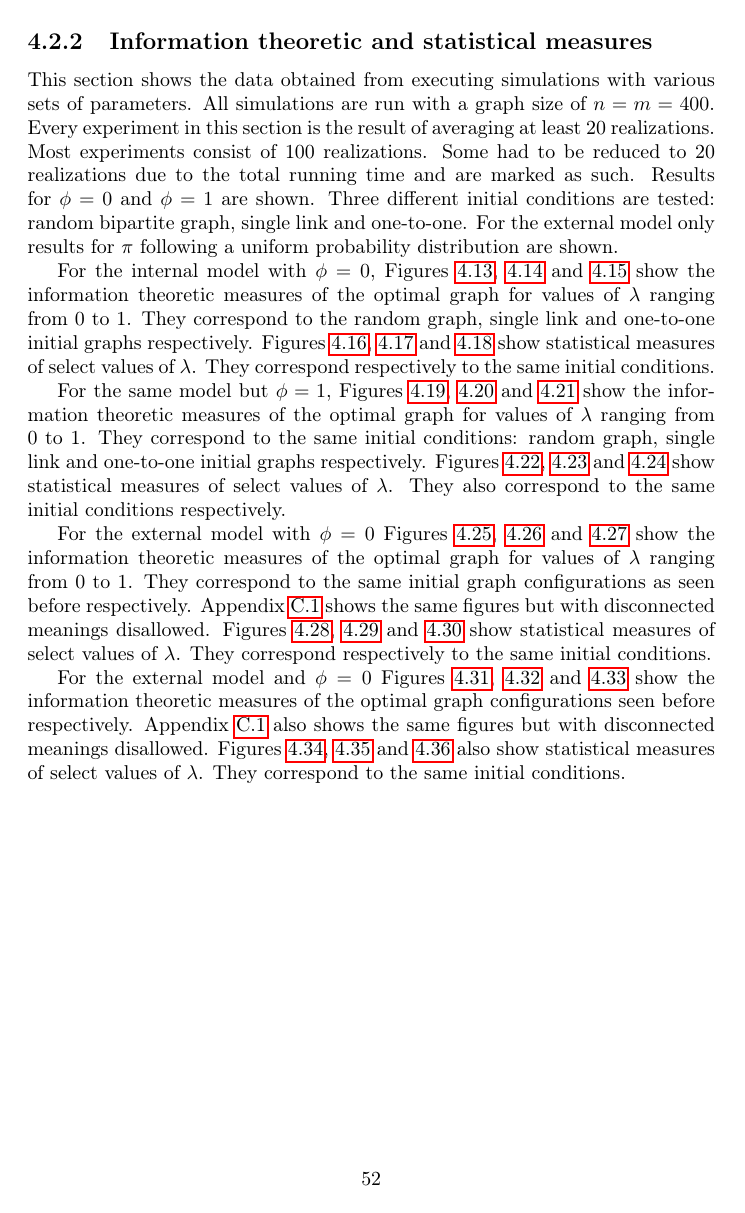
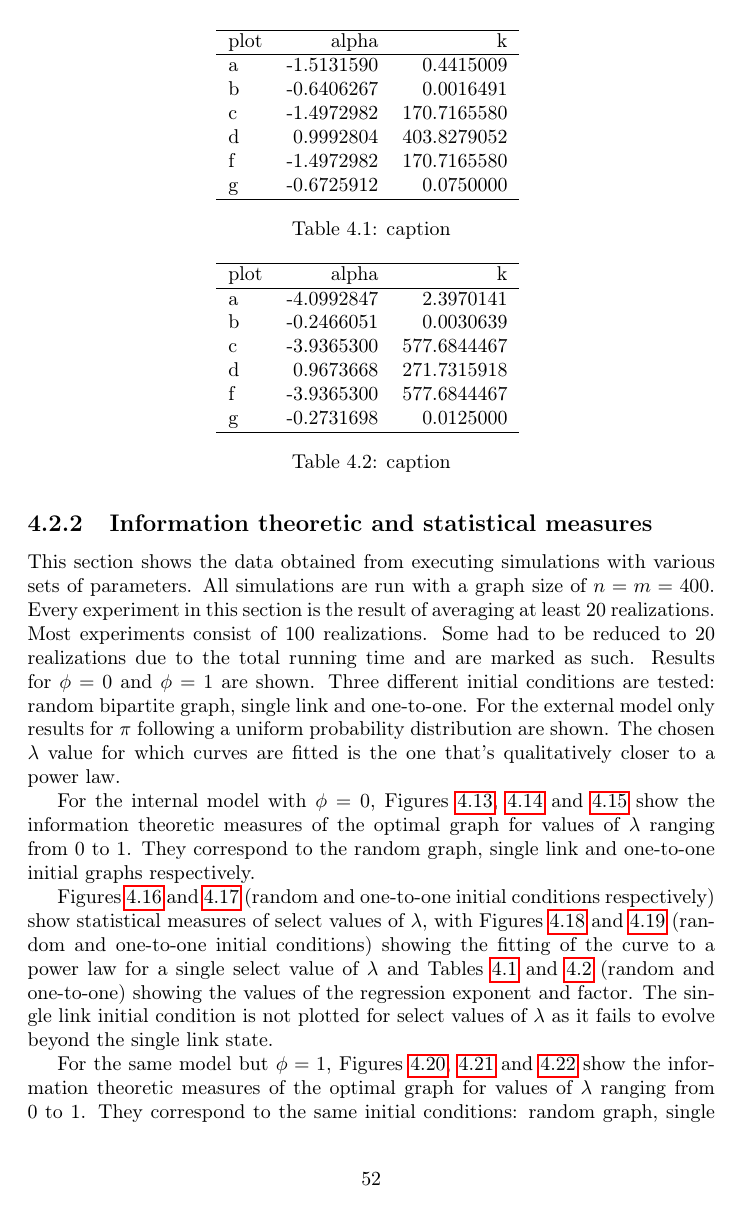
Before and after one commit to david-carrera/tfm, a LaTeX thesis (tfm.tex, which reads results.tex, tables/fitting_insideLambda_firstModel_phi0_nm400_dynamic_oneToOne_allowUnlinked.tex, tables/fitting_insideLambda_firstModel_phi0_nm400_dynamic_randomBipartite_allowUnlinked.tex): page 54 of 102 before the commit and page 54 of 104 after it. Compiled offline with pdfLaTeX.

Commit message:
Added all data for results (phi0, firstmodel)

```diff
--- a/results.tex
+++ b/results.tex
@@ -232,12 +232,10 @@ Some had to be reduced to 20 realizations due to the total running time and are
 Results for $\phi=0$ and $\phi=1$ are shown.
 Three different initial conditions are tested: random bipartite graph, single link and one-to-one.
 For the \secondmodel{} only results for $\pi$ following a uniform probability distribution are shown.
+The chosen $\lambda$ value for which curves are fitted is the one that's qualitatively closer to a power law.
 
 For the \firstmodel{} with $\phi=0$, Figures \ref{fig:informationTheoretic_firstModel_phi0_nm400_dynamic_randomBipartite_allowUnlinked}, \ref{fig:informationTheoretic_firstModel_phi0_nm400_dynamic_singleLink_allowUnlinked} and \ref{fig:informationTheoretic_firstModel_phi0_nm400_dynamic_oneToOne_allowUnlinked} show the information theoretic measures of the optimal graph for values of $\lambda$ ranging from 0 to 1.
 They correspond to the random graph, single link and one-to-one initial graphs respectively.
-Figures \ref{fig:insideLambda_firstModel_phi0_nm400_dynamic_randomBipartite_allowUnlinked}, \ref{fig:insideLambda_firstModel_phi0_nm400_dynamic_singleLink_allowUnlinked} and \ref{fig:insideLambda_firstModel_phi0_nm400_dynamic_oneToOne_allowUnlinked} show statistical measures of select values of $\lambda$.
-They correspond respectively to the same initial conditions.
-
 
 \begin{figure}
   \centering
@@ -260,3 +258,5 @@ They correspond respectively to the same initial conditions.
   \label{fig:informationTheoretic_firstModel_phi0_nm400_dynamic_oneToOne_allowUnlinked}
 \end{figure}
 
+Figures \ref{fig:insideLambda_firstModel_phi0_nm400_dynamic_randomBipartite_allowUnlinked} and \ref{fig:insideLambda_firstModel_phi0_nm400_dynamic_oneToOne_allowUnlinked} (random and one-to-one initial conditions respectively) show statistical measures of select values of $\lambda$, with Figures \ref{fig:fitting_insideLambda_firstModel_phi0_nm400_dynamic_randomBipartite_allowUnlinked} and \ref{fig:fitting_insideLambda_firstModel_phi0_nm400_dynamic_oneToOne_allowUnlinked} (random and one-to-one initial conditions) showing the fitting of the curve to a power law for a single select value of $\lambda$ and Tables \ref{tab:fitting_insideLambda_firstModel_phi0_nm400_dynamic_randomBipartite_allowUnlinked} and \ref{tab:fitting_insideLambda_firstModel_phi0_nm400_dynamic_oneToOne_allowUnlinked} (random and one-to-one) showing the values of the regression exponent and factor.
+The single link initial condition is not plotted for select values of $\lambda$ as it fails to evolve beyond the single link state.
@@ -283,3 +289,9 @@ They correspond respectively to the same initial conditions.
+  \label{fig:fitting_insideLambda_firstModel_phi0_nm400_dynamic_oneToOne_allowUnlinked}
+\end{figure}
+
+\input{tables/fitting_insideLambda_firstModel_phi0_nm400_dynamic_randomBipartite_allowUnlinked}
+
+\input{tables/fitting_insideLambda_firstModel_phi0_nm400_dynamic_oneToOne_allowUnlinked}
 
 For the same model but $\phi=1$, Figures  \ref{fig:informationTheoretic_firstModel_phi1_nm400_dynamic_randomBipartite_allowUnlinked},  \ref{fig:informationTheoretic_firstModel_phi1_nm400_dynamic_singleLink_allowUnlinked} and  \ref{fig:informationTheoretic_firstModel_phi1_nm400_dynamic_oneToOne_allowUnlinked} show the information theoretic measures of the optimal graph for values of $\lambda$ ranging from 0 to 1.
 They correspond to the same initial conditions: random graph, single link and one-to-one initial graphs respectively.
--- /dev/null
+++ b/tables/fitting_insideLambda_firstModel_phi0_nm400_dynamic_oneToOne_allowUnlinked.tex
@@ -0,0 +1,19 @@
+% latex table generated in R 4.0.4 by xtable 1.8-4 package
+% Wed Mar 17 14:45:20 2021
+\begin{table}
+\centering
+\begin{tabular}{lrr}
+  \hline
+plot & alpha & k \\
+  \hline
+a & -4.0992847 & 2.3970141 \\
+  b & -0.2466051 & 0.0030639 \\
+  c & -3.9365300 & 577.6844467 \\
+  d & 0.9673668 & 271.7315918 \\
+  f & -3.9365300 & 577.6844467 \\
+  g & -0.2731698 & 0.0125000 \\
+   \hline
+\end{tabular}
+\caption{caption}
+\label{tab:fitting_insideLambda_firstModel_phi0_nm400_dynamic_oneToOne_allowUnlinked}
+\end{table}
--- /dev/null
+++ b/tables/fitting_insideLambda_firstModel_phi0_nm400_dynamic_randomBipartite_allowUnlinked.tex
@@ -0,0 +1,19 @@
+% latex table generated in R 4.0.4 by xtable 1.8-4 package
+% Wed Mar 17 14:20:58 2021
+\begin{table}
+\centering
+\begin{tabular}{lrr}
+  \hline
+plot & alpha & k \\
+  \hline
+a & -1.5131590 & 0.4415009 \\
+  b & -0.6406267 & 0.0016491 \\
+  c & -1.4972982 & 170.7165580 \\
+  d & 0.9992804 & 403.8279052 \\
+  f & -1.4972982 & 170.7165580 \\
+  g & -0.6725912 & 0.0750000 \\
+   \hline
+\end{tabular}
+\caption{caption}
+\label{tab:fitting_insideLambda_firstModel_phi0_nm400_dynamic_randomBipartite_allowUnlinked}
+\end{table}
```
Also changed, not shown: figures/fitting_insideLambda_firstModel_phi0_nm400_dynamic_oneToOne_allowUnlinked.pdf (added), figures/fitting_insideLambda_firstModel_phi0_nm400_dynamic_randomBipartite_allowUnlinked.pdf (added), figures/insideLambda_firstModel_phi0_nm400_dynamic_oneToOne_allowUnlinked.pdf, figures/insideLambda_firstModel_phi0_nm400_dynamic_randomBipartite_allowUnlinked.pdf, results.tex (22 more changed lines).
